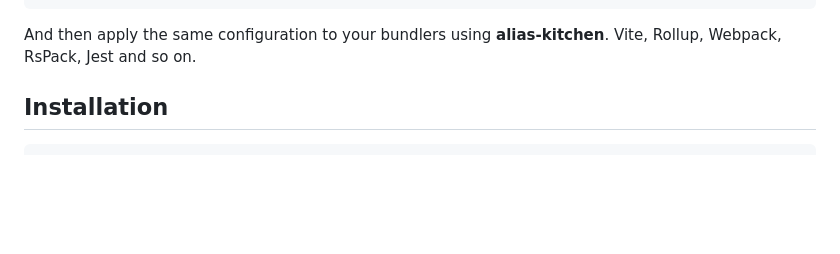
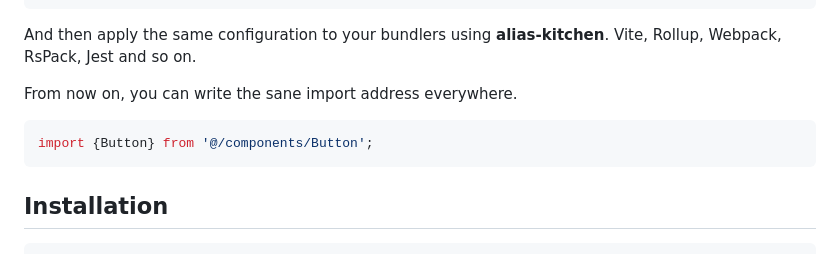
Before and after one commit to morewings/alias-kitchen, a Markdown page: README.md, the part around the change. Drawn GitHub-style; blank space fills up the shorter version.

Commit message:
docs: update README.md

````diff
--- a/README.md
+++ b/README.md
@@ -33,6 +33,12 @@ Set paths property inside your `tsconfig.json` or `jsoncofing.json`.
 ```
 
 And then apply the same configuration to your bundlers using **alias-kitchen**. Vite, Rollup, Webpack, RsPack, Jest and so on.
+
+From now on, you can write the sane import address everywhere.
+
+```js
+import {Button} from '@/components/Button';
+```
 
 ## Installation
 
````
